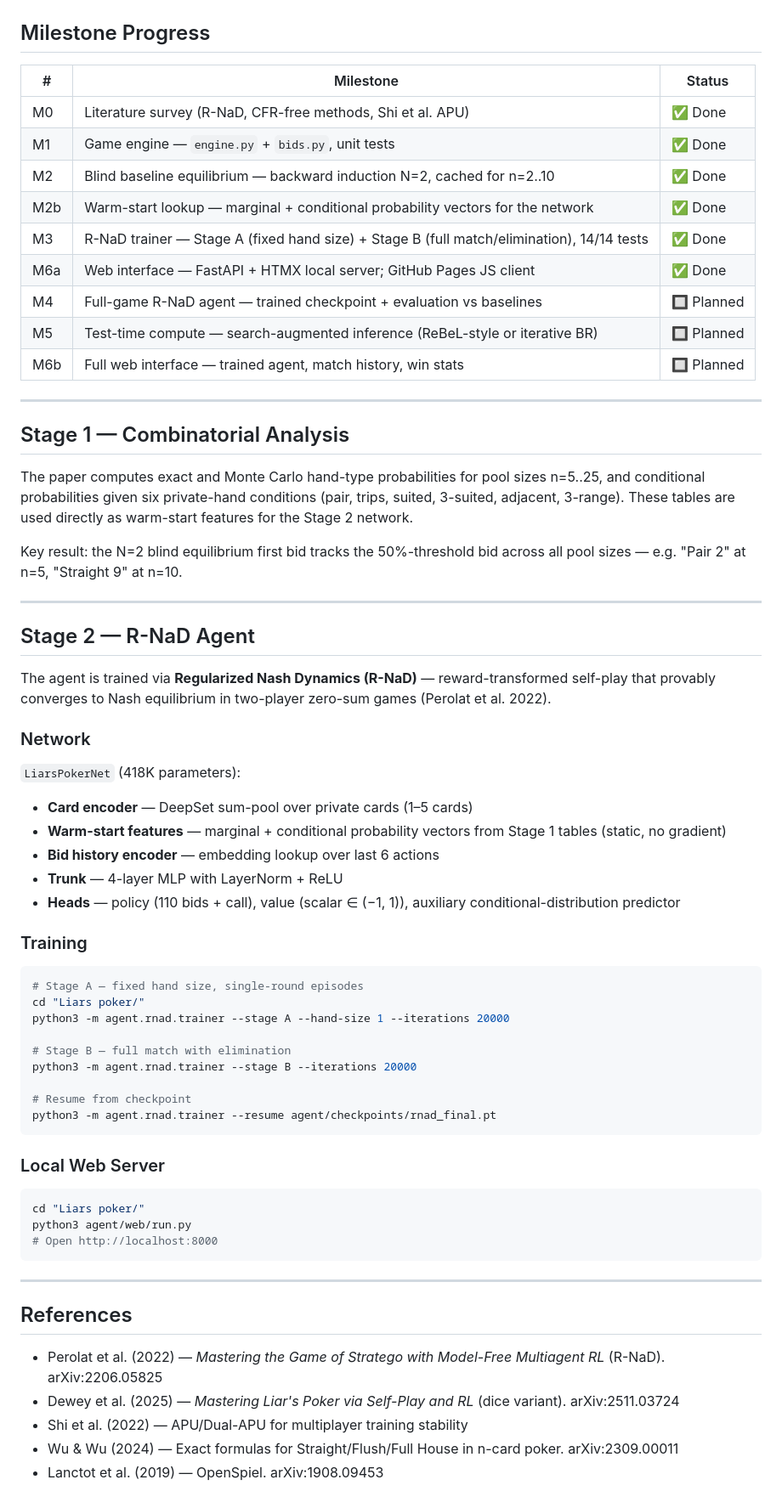
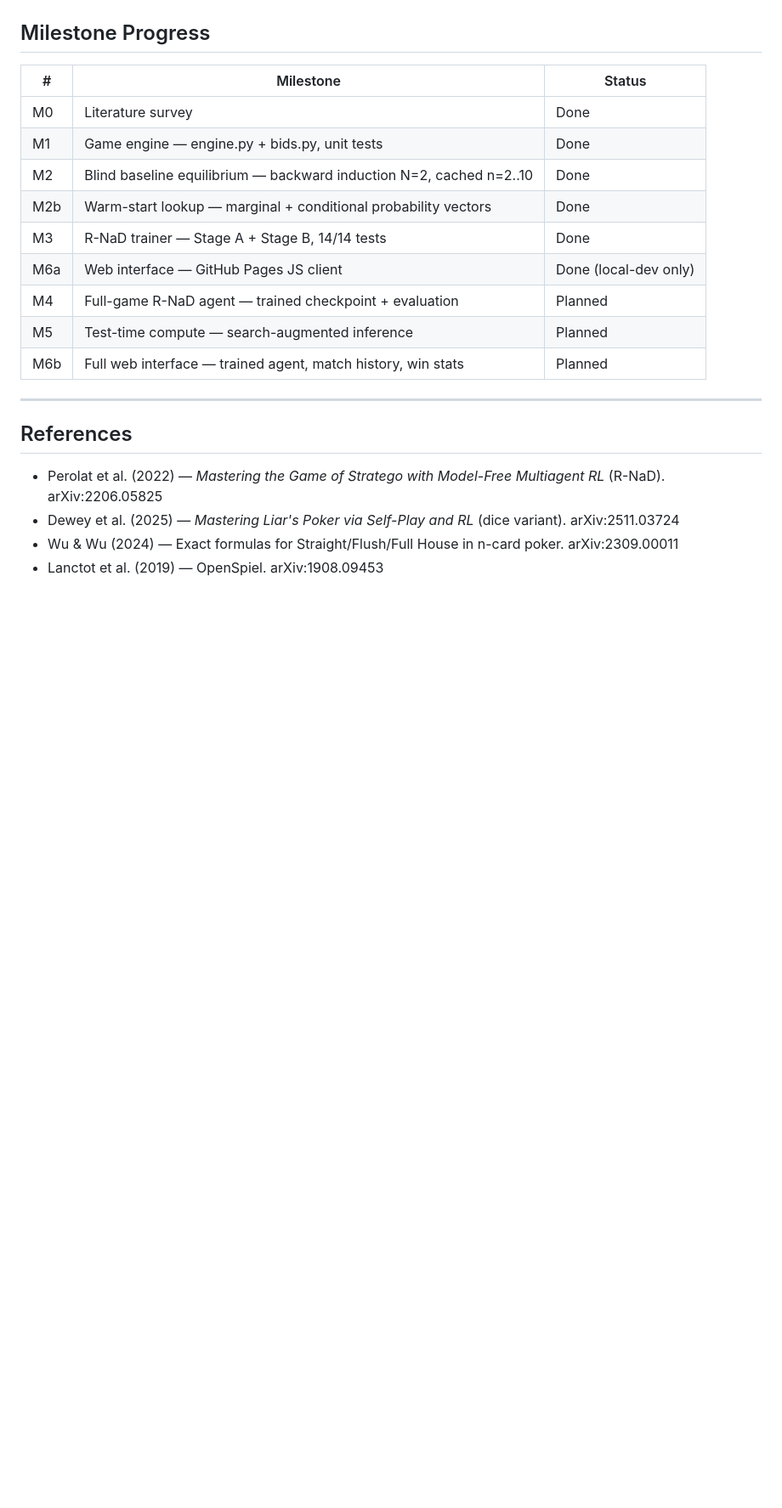
Before and after one commit to Conair94/liars-poker, a Markdown page: README.md, the part around one of its changes. Shown at 85% size. GitHub-like rendering; blank space fills up the shorter version.

````diff
--- a/README.md
+++ b/README.md
@@ -69,61 +77,16 @@ liars-poker/
 ## Milestone Progress
 
 | # | Milestone | Status |
-|---|-----------|--------|
-| M0 | Literature survey (R-NaD, CFR-free methods, Shi et al. APU) | ✅ Done |
-| M1 | Game engine — `engine.py` + `bids.py`, unit tests | ✅ Done |
-| M2 | Blind baseline equilibrium — backward induction N=2, cached for n=2..10 | ✅ Done |
-| M2b | Warm-start lookup — marginal + conditional probability vectors for the network | ✅ Done |
-| M3 | R-NaD trainer — Stage A (fixed hand size) + Stage B (full match/elimination), 14/14 tests | ✅ Done |
-| M6a | Web interface — FastAPI + HTMX local server; GitHub Pages JS client | ✅ Done |
-| M4 | Full-game R-NaD agent — trained checkpoint + evaluation vs baselines | 🔲 Planned |
-| M5 | Test-time compute — search-augmented inference (ReBeL-style or iterative BR) | 🔲 Planned |
-| M6b | Full web interface — trained agent, match history, win stats | 🔲 Planned |
-
----
-
-## Stage 1 — Combinatorial Analysis
-
-The paper computes exact and Monte Carlo hand-type probabilities for pool sizes n=5..25, and conditional probabilities given six private-hand conditions (pair, trips, suited, 3-suited, adjacent, 3-range). These tables are used directly as warm-start features for the Stage 2 network.
-
-Key result: the N=2 blind equilibrium first bid tracks the 50%-threshold bid across all pool sizes — e.g. "Pair 2" at n=5, "Straight 9" at n=10.
-
----
-
-## Stage 2 — R-NaD Agent
-
-The agent is trained via **Regularized Nash Dynamics (R-NaD)** — reward-transformed self-play that provably converges to Nash equilibrium in two-player zero-sum games (Perolat et al. 2022).
-
-### Network
-
-`LiarsPokerNet` (418K parameters):
-- **Card encoder** — DeepSet sum-pool over private cards (1–5 cards)
-- **Warm-start features** — marginal + conditional probability vectors from Stage 1 tables (static, no gradient)
-- **Bid history encoder** — embedding lookup over last 6 actions
-- **Trunk** — 4-layer MLP with LayerNorm + ReLU
-- **Heads** — policy (110 bids + call), value (scalar ∈ (−1, 1)), auxiliary conditional-distribution predictor
-
-### Training
-
-```bash
-# Stage A — fixed hand size, single-round episodes
-cd "Liars poker/"
-python3 -m agent.rnad.trainer --stage A --hand-size 1 --iterations 20000
-
-# Stage B — full match with elimination
-python3 -m agent.rnad.trainer --stage B --iterations 20000
-
-# Resume from checkpoint
-python3 -m agent.rnad.trainer --resume agent/checkpoints/rnad_final.pt
-```
-
-### Local Web Server
-
-```bash
-cd "Liars poker/"
-python3 agent/web/run.py
-# Open http://localhost:8000
-```
+| --- | --------- | ------ |
+| M0 | Literature survey | Done |
+| M1 | Game engine — engine.py + bids.py, unit tests | Done |
+| M2 | Blind baseline equilibrium — backward induction N=2, cached n=2..10 | Done |
+| M2b | Warm-start lookup — marginal + conditional probability vectors | Done |
+| M3 | R-NaD trainer — Stage A + Stage B, 14/14 tests | Done |
+| M6a | Web interface — GitHub Pages JS client | Done (local-dev only) |
+| M4 | Full-game R-NaD agent — trained checkpoint + evaluation | Planned |
+| M5 | Test-time compute — search-augmented inference | Planned |
+| M6b | Full web interface — trained agent, match history, win stats | Planned |
 
 ---
 
@@ -131,6 +94,5 @@ python3 agent/web/run.py
 
 - Perolat et al. (2022) — *Mastering the Game of Stratego with Model-Free Multiagent RL* (R-NaD). arXiv:2206.05825
 - Dewey et al. (2025) — *Mastering Liar's Poker via Self-Play and RL* (dice variant). arXiv:2511.03724
-- Shi et al. (2022) — APU/Dual-APU for multiplayer training stability
 - Wu & Wu (2024) — Exact formulas for Straight/Flush/Full House in n-card poker. arXiv:2309.00011
 - Lanctot et al. (2019) — OpenSpiel. arXiv:1908.09453
````
Also changed, not shown: other parts of README.md (+60 -52 lines), src/README.md (added, +83 -0 lines).
